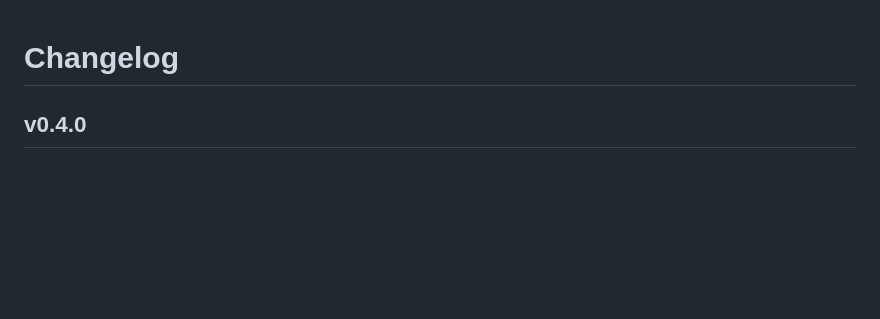
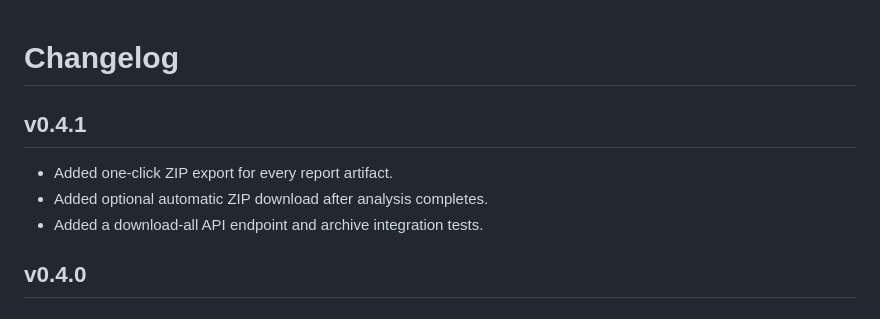
Before and after one commit to selurua223/netease-liked-music-stats, a Markdown page: CHANGELOG.md, the part around the change. Rendered like a GitHub page; blank space fills up the shorter version.

```diff
--- a/CHANGELOG.md
+++ b/CHANGELOG.md
@@ -1,4 +1,10 @@
 # Changelog
+
+## v0.4.1
+
+- Added one-click ZIP export for every report artifact.
+- Added optional automatic ZIP download after analysis completes.
+- Added a download-all API endpoint and archive integration tests.
 
 ## v0.4.0
 
```
Also changed, not shown: README.md (+4 -0 lines), docs/dashboard.png, docs/profile.png, 8 other files.
